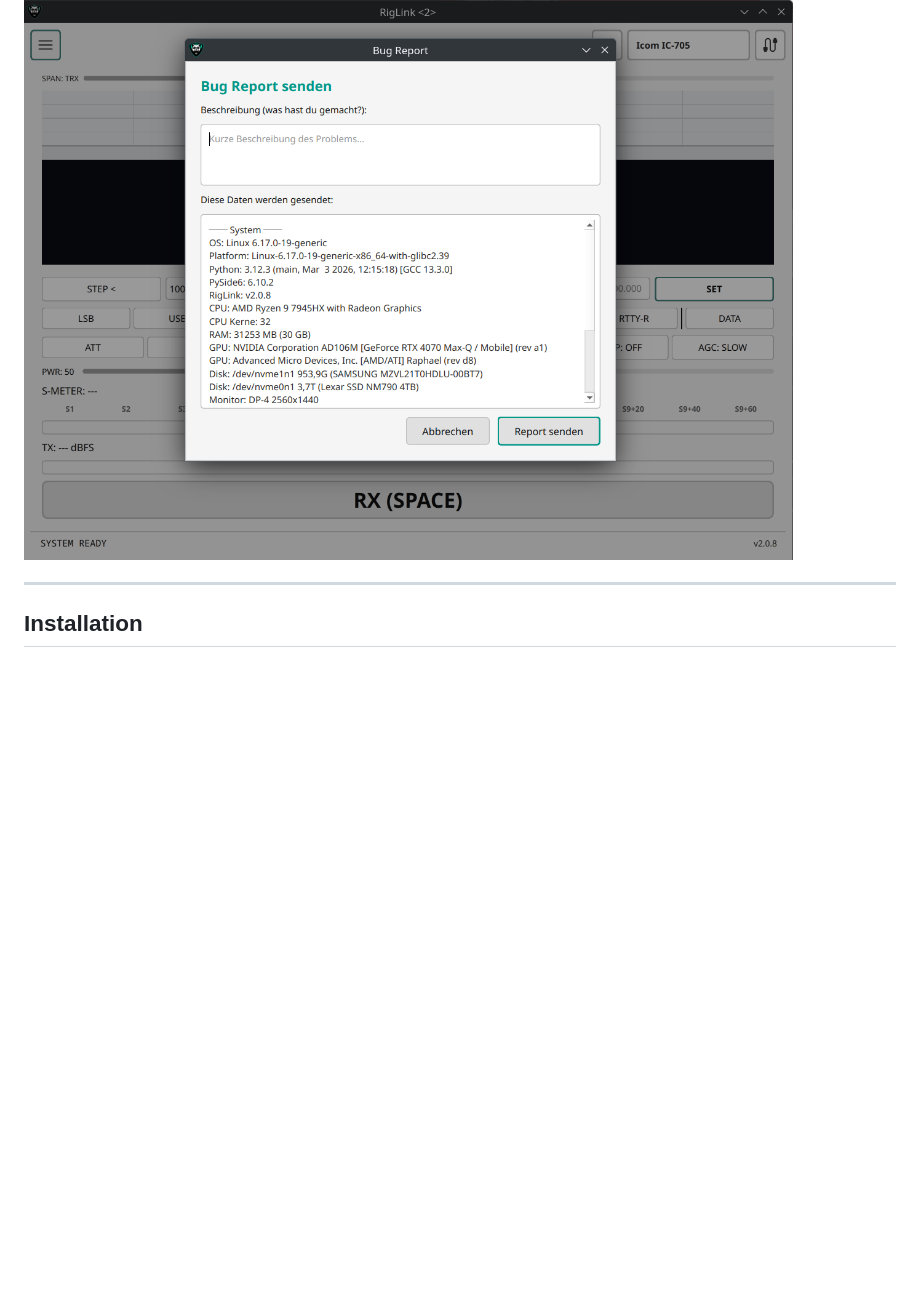
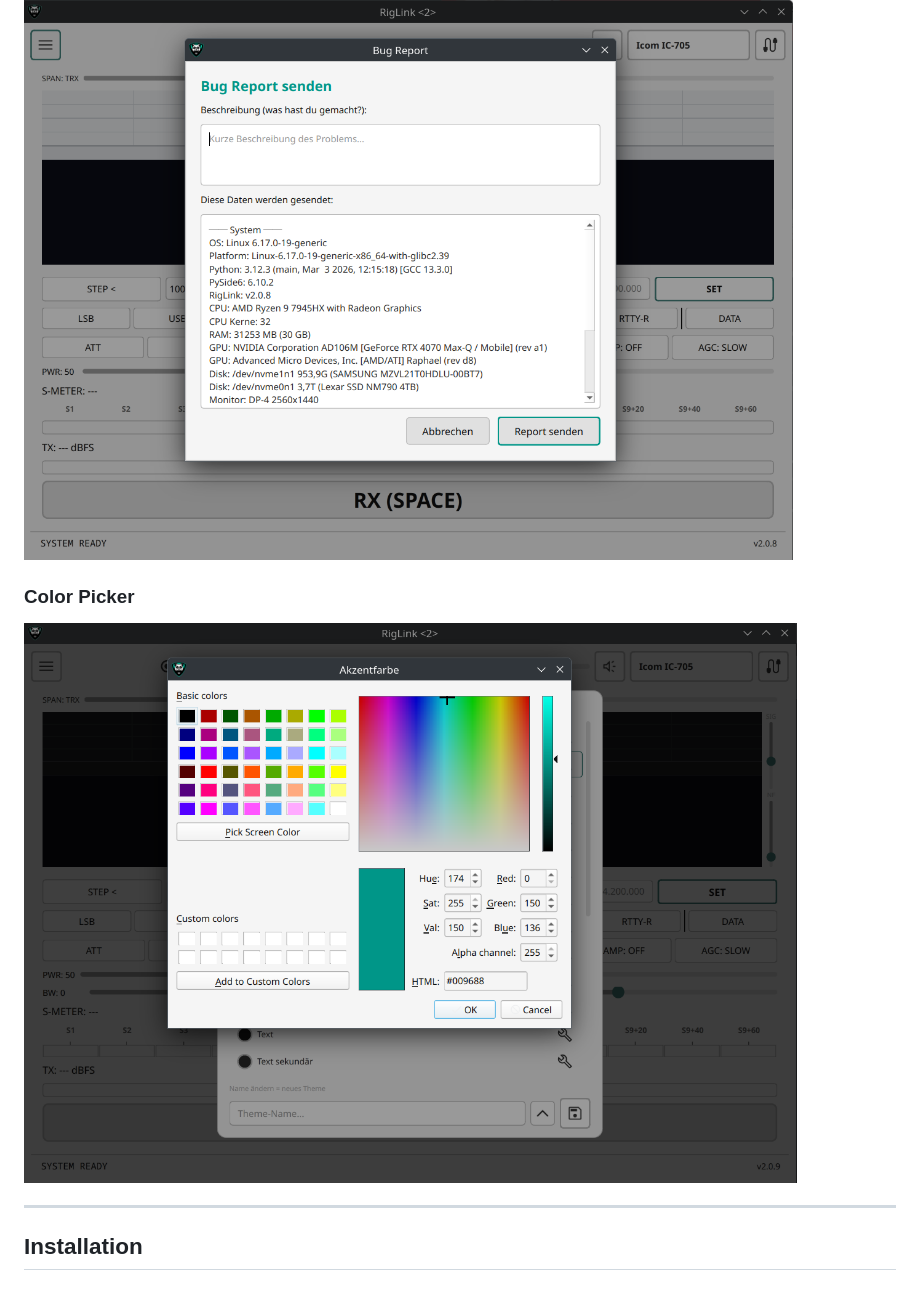
Before and after one commit to DO4NRW/TRX-Cat-Controll, a Markdown page: README.md, the part around the change. GitHub-like rendering; blank space fills up the shorter version.

Commit message:
README: Color Picker Screenshot hinzugefügt
Co-Authored-By: Claude Opus 4.6 (1M context) <noreply@anthropic.com>

```diff
--- a/README.md
+++ b/README.md
@@ -122,6 +122,9 @@ Damit lässt sich Sprachbetrieb und Digitalbetrieb ohne extra Interface realisie
 ### Bug Report Dialog (Hardware-Info)
 ![Bug Report](Screenshot6.png)
 
+### Color Picker
+![Color Picker](Screenshot7.png)
+
 ---
 
 ## Installation
```
